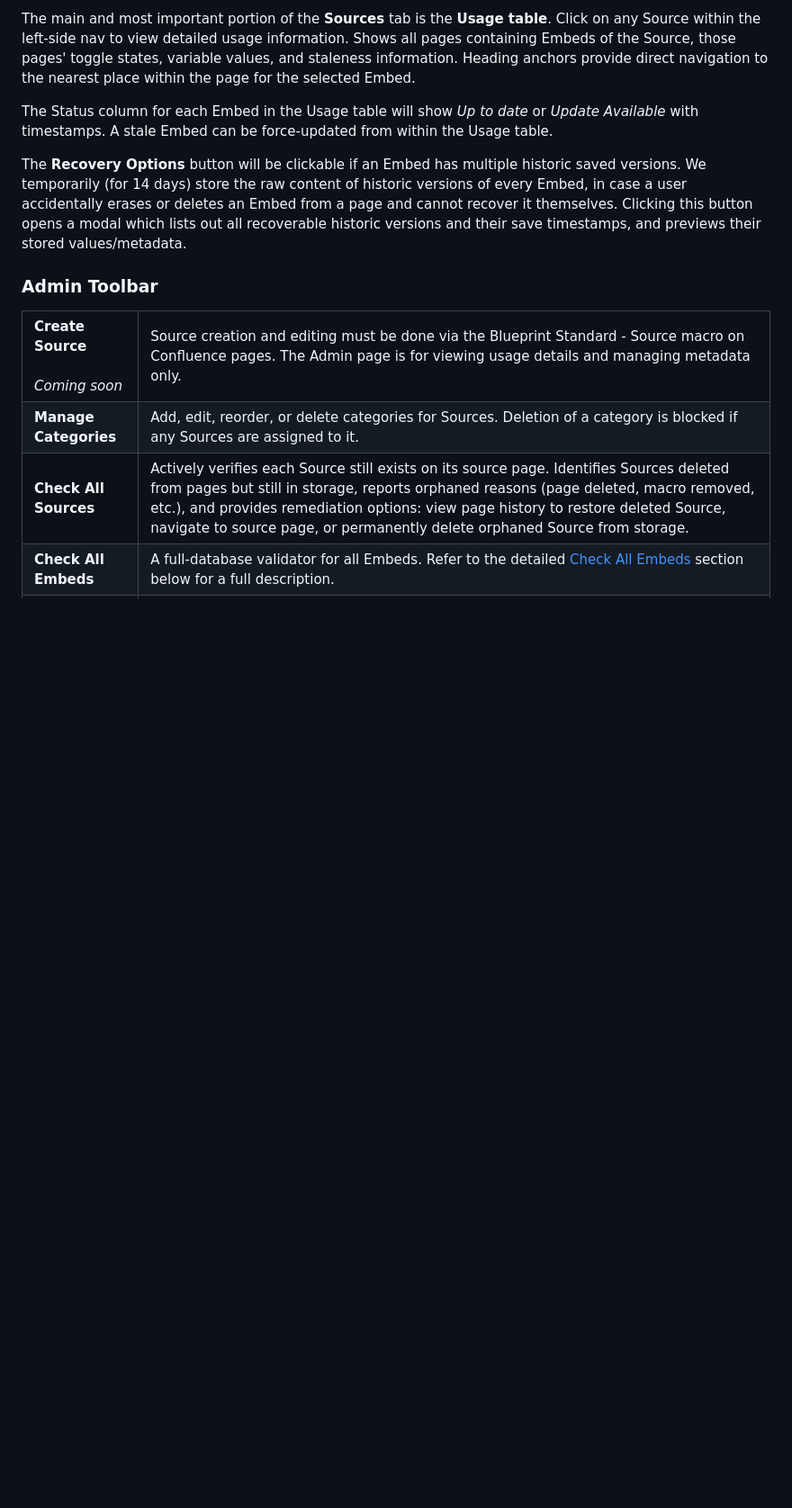
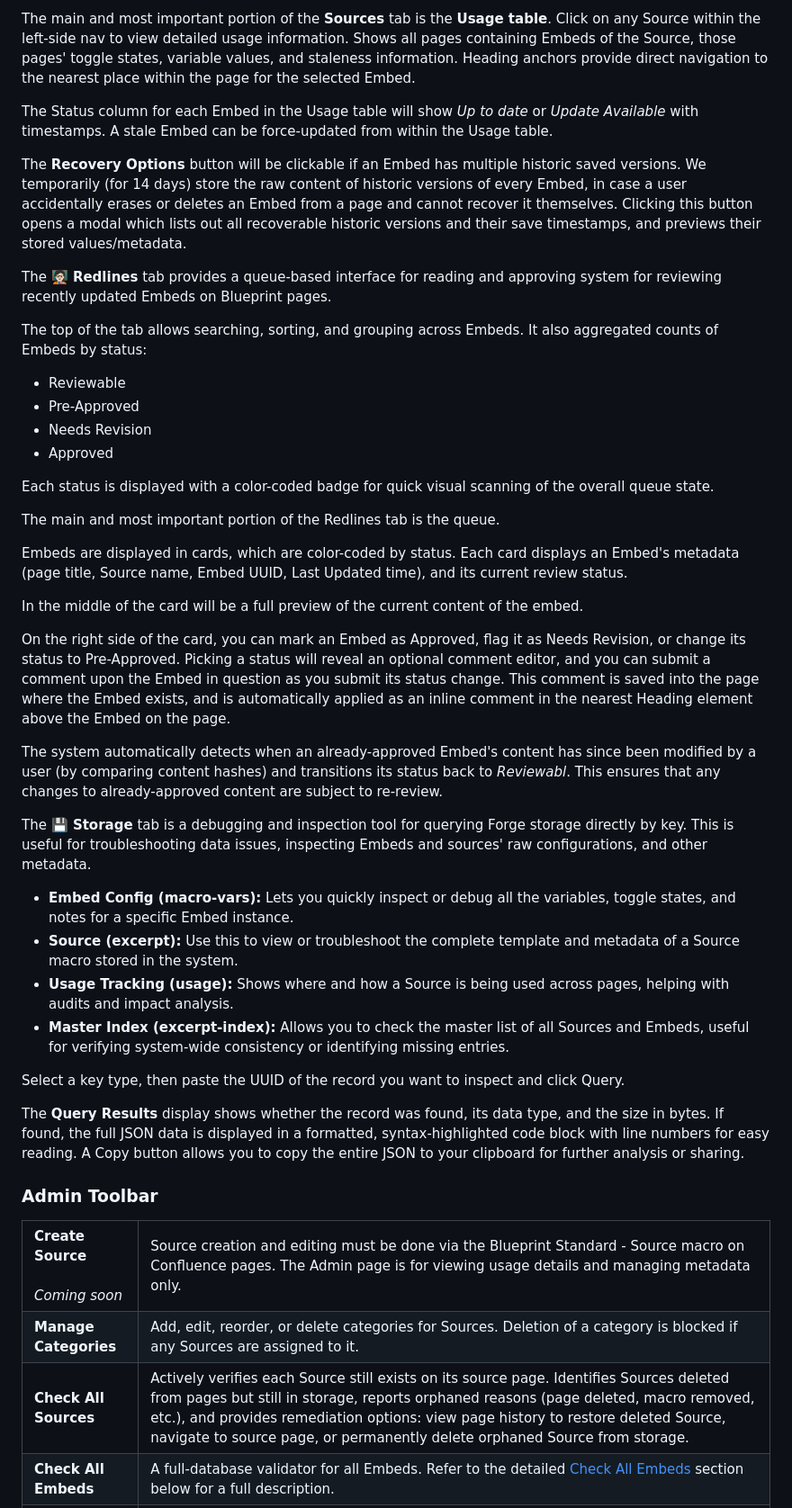
Before and after one commit to qrsouther/smart-excerpt, a Markdown page: README.md, the part around one of its changes. Shown at 90% size. GitHub-like rendering; blank space fills up the shorter version.

```diff
--- a/README.md
+++ b/README.md
@@ -203,6 +203,37 @@ The main and most important portion of the **Sources** tab is the **Usage table*
 The Status column for each Embed in the Usage table will show _Up to date_ or _Update Available_ with timestamps. A stale Embed can be force-updated from within the Usage table.
 
 The **Recovery Options** button will be clickable if an Embed has multiple historic saved versions. We temporarily (for 14 days) store the raw content of historic versions of every Embed, in case a user accidentally erases or deletes an Embed from a page and cannot recover it themselves. Clicking this button opens a modal which lists out all recoverable historic versions and their save timestamps, and previews their stored values/metadata.
+
+The **🧑🏻‍🏫 Redlines** tab provides a queue-based interface for reading and approving system for reviewing recently updated Embeds on Blueprint pages.
+
+The top of the tab allows searching, sorting, and grouping across Embeds. It also aggregated counts of Embeds by status:
+- Reviewable
+- Pre-Approved
+- Needs Revision
+- Approved
+
+Each status is displayed with a color-coded badge for quick visual scanning of the overall queue state.
+
+The main and most important portion of the Redlines tab is the queue.
+
+Embeds are displayed in cards, which are color-coded by status. Each card displays an Embed's metadata (page title, Source name, Embed UUID, Last Updated time), and its current review status.
+
+In the middle of the card will be a full preview of the current content of the embed.
+
+On the right side of the card, you can mark an Embed as Approved, flag it as Needs Revision, or change its status to Pre-Approved. Picking a status will reveal an optional comment editor, and you can submit a comment upon the Embed in question as you submit its status change. This comment is saved into the page where the Embed exists, and is automatically applied as an inline comment in the nearest Heading element above the Embed on the page.
+
+The system automatically detects when an already-approved Embed's content has since been modified by a user (by comparing content hashes) and transitions its status back to _Reviewabl_. This ensures that any changes to already-approved content are subject to re-review.
+
+The **💾 Storage** tab is a debugging and inspection tool for querying Forge storage directly by key. This is useful for troubleshooting data issues, inspecting Embeds and sources' raw configurations, and other metadata.
+
+- **Embed Config (macro-vars):** Lets you quickly inspect or debug all the variables, toggle states, and notes for a specific Embed instance.
+- **Source (excerpt):** Use this to view or troubleshoot the complete template and metadata of a Source macro stored in the system.
+- **Usage Tracking (usage):** Shows where and how a Source is being used across pages, helping with audits and impact analysis.
+- **Master Index (excerpt-index):** Allows you to check the master list of all Sources and Embeds, useful for verifying system-wide consistency or identifying missing entries.
+
+Select a key type, then paste the UUID of the record you want to inspect and click Query.
+
+The **Query Results** display shows whether the record was found, its data type, and the size in bytes. If found, the full JSON data is displayed in a formatted, syntax-highlighted code block with line numbers for easy reading. A Copy button allows you to copy the entire JSON to your clipboard for further analysis or sharing.
 
 ### Admin Toolbar
 
```
Also changed, not shown: other parts of README.md (+1 -1 lines).
